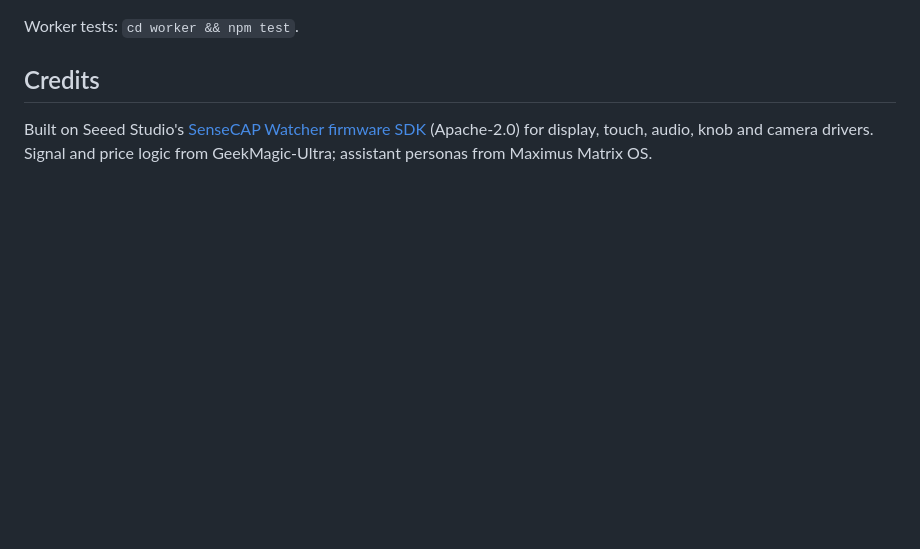
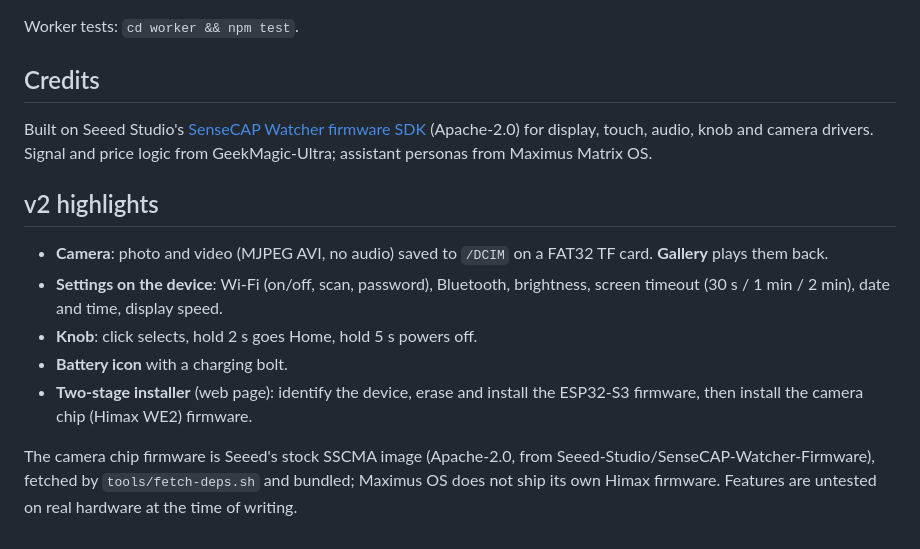
Before and after one commit to drfxai/Maximus-OS--SenseCAP-Watcher-W1-B, a Markdown page: README.md, the part around the change. Drawn GitHub-style; blank space fills up the shorter version.

Commit message:
README: v2 overview
Co-Authored-By: Claude Sonnet 5.5 <noreply@anthropic.com>
Claude-Session: https://claude.ai/code/session_017Hc99b7EmcCBZkzDi9w1Ej

```diff
--- a/README.md
+++ b/README.md
@@ -69,3 +69,13 @@ Worker tests: `cd worker && npm test`.
 ## Credits
 
 Built on Seeed Studio's [SenseCAP Watcher firmware SDK](https://github.com/Seeed-Studio/SenseCAP-Watcher-Firmware) (Apache-2.0) for display, touch, audio, knob and camera drivers. Signal and price logic from GeekMagic-Ultra; assistant personas from Maximus Matrix OS.
+
+## v2 highlights
+
+- **Camera**: photo and video (MJPEG AVI, no audio) saved to `/DCIM` on a FAT32 TF card. **Gallery** plays them back.
+- **Settings on the device**: Wi-Fi (on/off, scan, password), Bluetooth, brightness, screen timeout (30 s / 1 min / 2 min), date and time, display speed.
+- **Knob**: click selects, hold 2 s goes Home, hold 5 s powers off.
+- **Battery icon** with a charging bolt.
+- **Two-stage installer** (web page): identify the device, erase and install the ESP32-S3 firmware, then install the camera chip (Himax WE2) firmware.
+
+The camera chip firmware is Seeed's stock SSCMA image (Apache-2.0, from Seeed-Studio/SenseCAP-Watcher-Firmware), fetched by `tools/fetch-deps.sh` and bundled; Maximus OS does not ship its own Himax firmware. Features are untested on real hardware at the time of writing.
```
